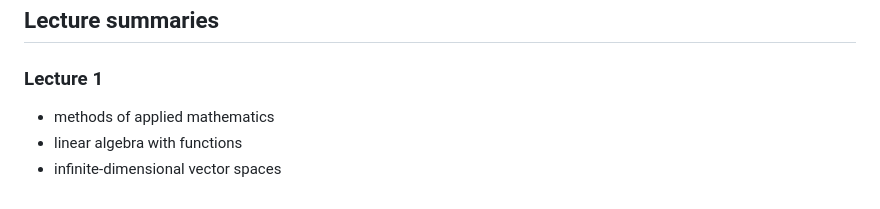
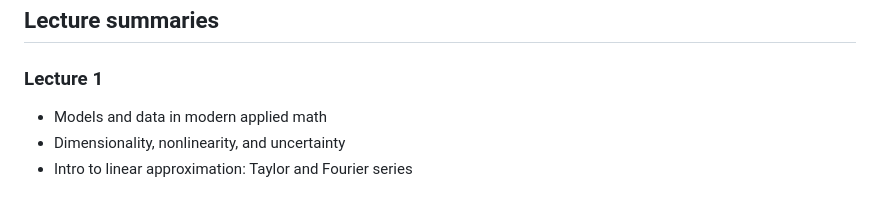
Before and after one commit to ajhPHROS/MATH-6600, a Markdown page: README.md, the part around the change. GitHub-like rendering.

Commit message:
Update Lecture 1 Description

```diff
--- a/README.md
+++ b/README.md
@@ -74,6 +74,6 @@ A list of possible candidates for project topics will be assembled below as the
 
 ### Lecture 1
 
-- methods of applied mathematics
-- linear algebra with functions
-- infinite-dimensional vector spaces
+- Models and data in modern applied math
+- Dimensionality, nonlinearity, and uncertainty
+- Intro to linear approximation: Taylor and Fourier series
```
